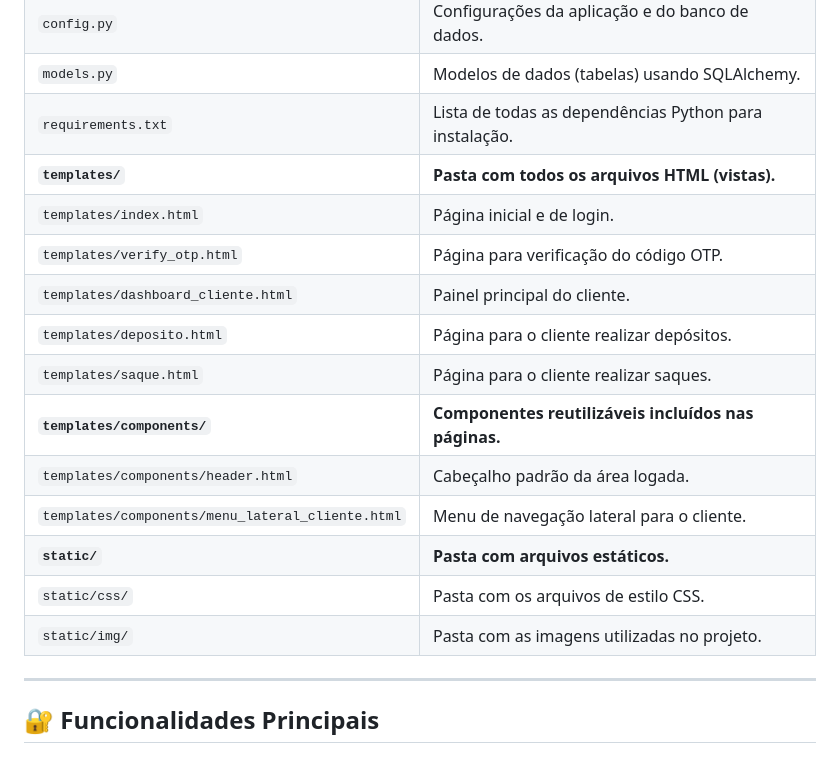
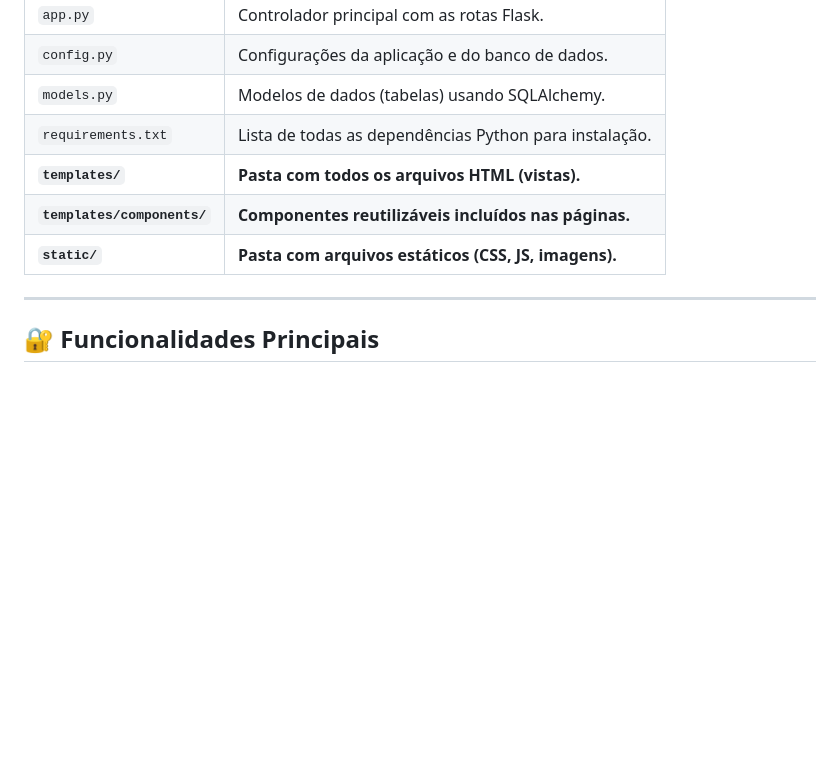
Before and after one commit to Nathanael-Vic/Trabalho-LBD-Main, a Markdown page: README.md, the part around the change. Drawn GitHub-style; blank space fills up the shorter version.

```diff
--- a/README.md
+++ b/README.md
@@ -24,17 +24,8 @@ Criar uma aplicação bancária com interface gráfica e persistência em banco
 | `models.py` | Modelos de dados (tabelas) usando SQLAlchemy. |
 | `requirements.txt` | Lista de todas as dependências Python para instalação. |
 | **`templates/`** | **Pasta com todos os arquivos HTML (vistas).** |
-| `templates/index.html` | Página inicial e de login. |
-| `templates/verify_otp.html` | Página para verificação do código OTP. |
-| `templates/dashboard_cliente.html` | Painel principal do cliente. |
-| `templates/deposito.html`| Página para o cliente realizar depósitos. |
-| `templates/saque.html`| Página para o cliente realizar saques. |
 | **`templates/components/`** | **Componentes reutilizáveis incluídos nas páginas.**|
-| `templates/components/header.html`| Cabeçalho padrão da área logada. |
-| `templates/components/menu_lateral_cliente.html` | Menu de navegação lateral para o cliente. |
-| **`static/`**| **Pasta com arquivos estáticos.** |
-| `static/css/`| Pasta com os arquivos de estilo CSS. |
-| `static/img/`| Pasta com as imagens utilizadas no projeto. |
+| **`static/`**| **Pasta com arquivos estáticos (CSS, JS, imagens).** |
 
 ---
 
```
